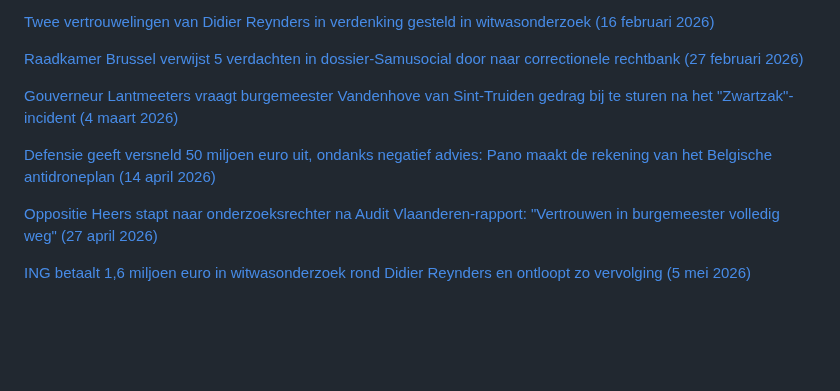
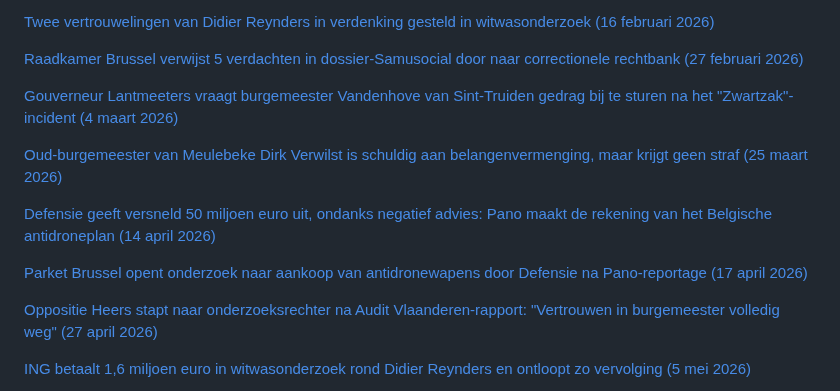
Before and after one commit to arnoschutijzer/belgian-politics-are-going-great, a Markdown page: README.md, the part around the change. Rendered like a GitHub page; blank space fills up the shorter version.

Commit message:
Add Verwilst conviction and Brussels prosecutor anti-drone probe (#7)
- Adds 25 March 2026 entry: former Meulebeke mayor Dirk Verwilst found
  guilty of conflict of interest (suspended sentence) over real estate
  deals during his tenure.
- Adds 17 April 2026 entry: Brussels public prosecutor opens a criminal
  investigation into Defence's anti-drone procurement (under Minister
  Francken) for "obstruction of public tenders" and "official
  corruption", following the Pano report.

Co-authored-by: Claude <noreply@anthropic.com>

```diff
--- a/README.md
+++ b/README.md
@@ -130,7 +130,11 @@
 
 [Gouverneur Lantmeeters vraagt burgemeester Vandenhove van Sint-Truiden gedrag bij te sturen na het "Zwartzak"-incident (4 maart 2026)](https://www.vrt.be/vrtnws/nl/2026/03/04/klacht-oppositie-over-gebruik-van-het-woord-zwartzak-moet-doo/)
 
+[Oud-burgemeester van Meulebeke Dirk Verwilst is schuldig aan belangenvermenging, maar krijgt geen straf (25 maart 2026)](https://www.vrt.be/vrtnws/nl/2026/03/25/oud-burgemeester-van-meulebeke-krijgt-opschorting-van-straf-voor/)
+
 [Defensie geeft versneld 50 miljoen euro uit, ondanks negatief advies: Pano maakt de rekening van het Belgische antidroneplan (14 april 2026)](https://www.vrt.be/vrtnws/nl/2026/04/14/counterdroneplan-francken-pano/)
+
+[Parket Brussel opent onderzoek naar aankoop van antidronewapens door Defensie na Pano-reportage (17 april 2026)](https://www.vrt.be/vrtnws/nl/2026/04/17/parket-onderzoek-drones-pano/)
 
 [Oppositie Heers stapt naar onderzoeksrechter na Audit Vlaanderen-rapport: "Vertrouwen in burgemeester volledig weg" (27 april 2026)](https://www.vrt.be/vrtnws/nl/2026/04/27/oppositie-heers-gaat-klacht-indienen-na-rapport-audit-vlaanderen/)
 
```
